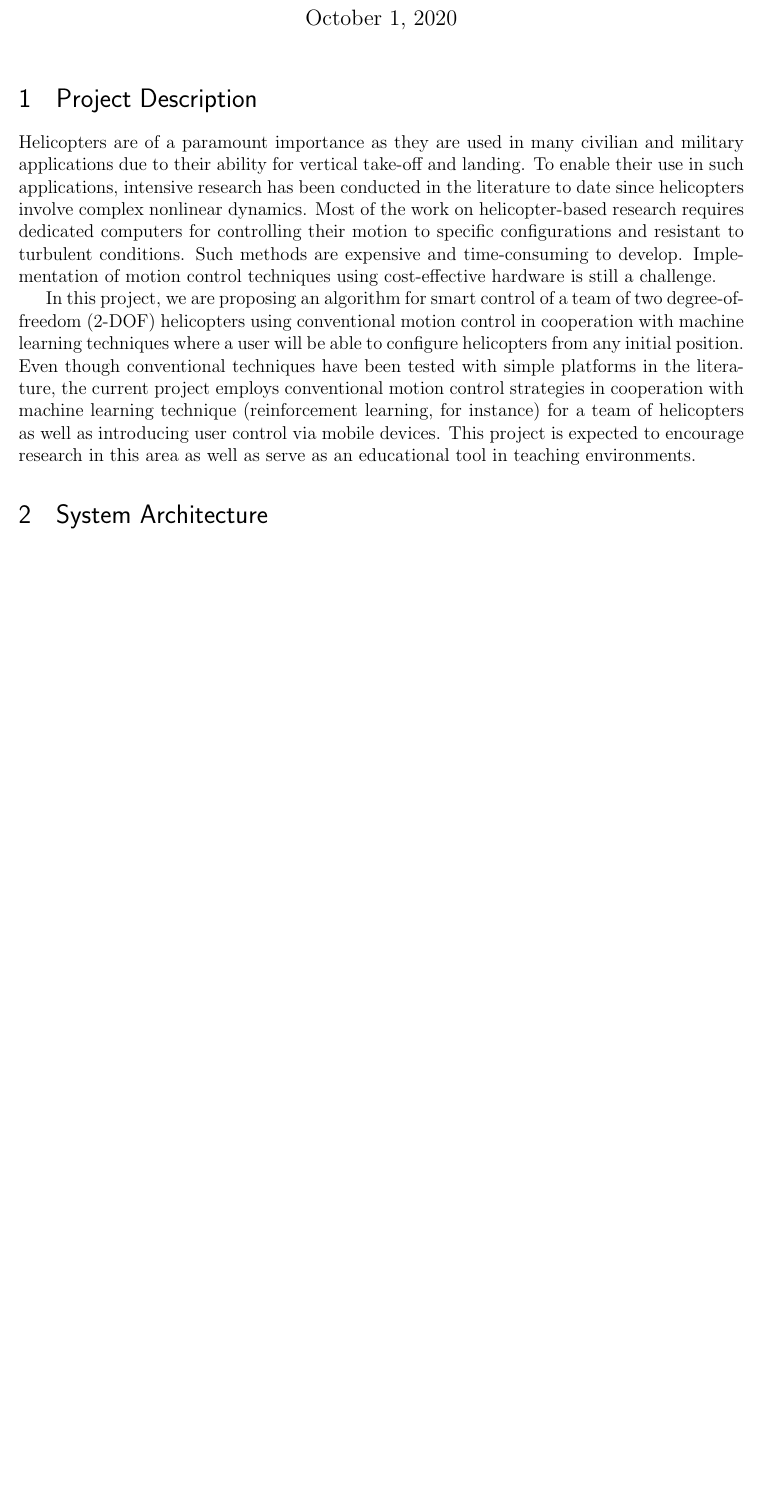
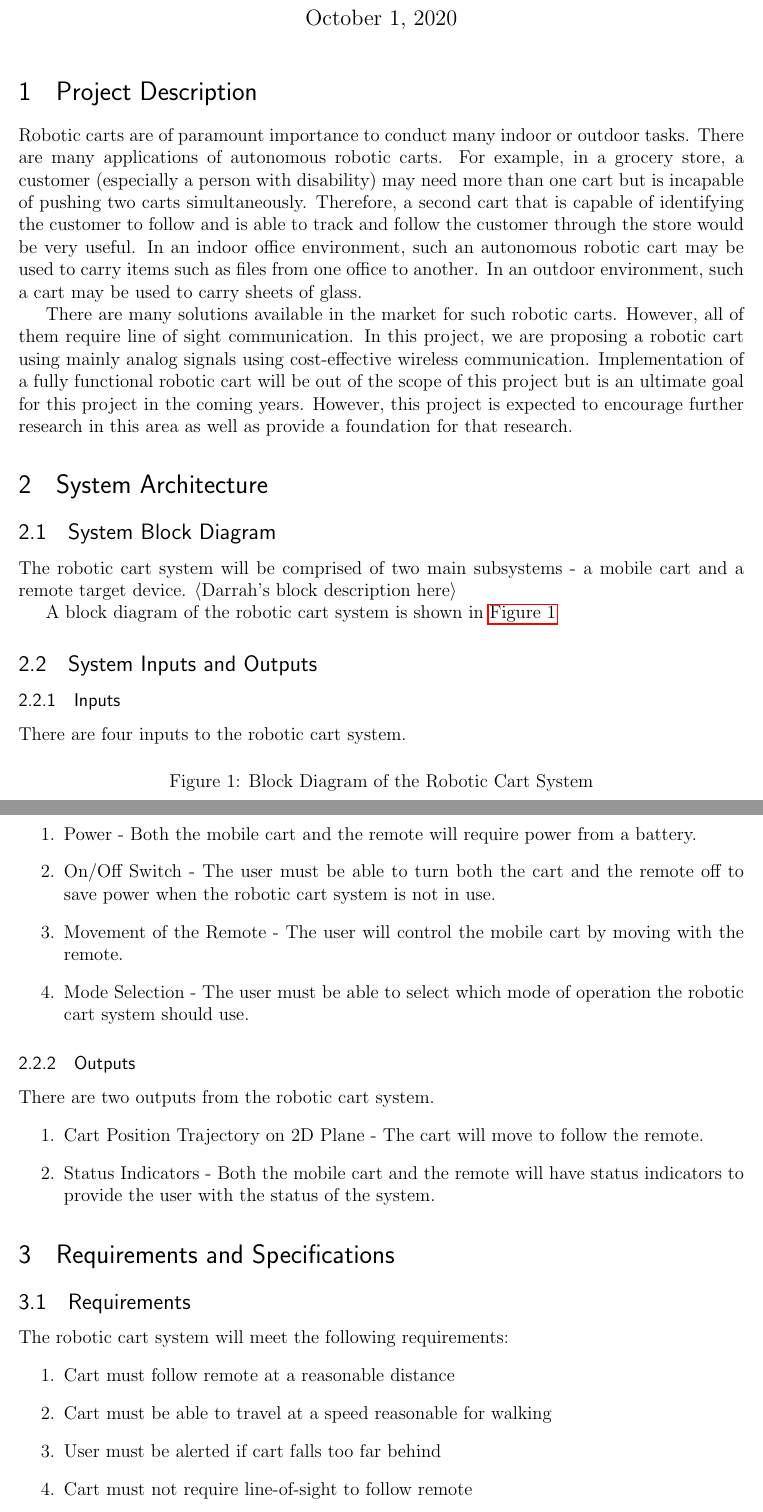
Before and after one commit to ECE-BU-Miah/seniorProject2-2020-21-Docs, a LaTeX document (systemLevelFunctionalRequirements.tex): part of the page before the commit and two parts of pages 1 and 2 of 2 after it, the two joined at a grey line, cut so that both start at the same text, the shorter picture padded with empty space. Compiled offline with pdfLaTeX.

Commit message:
Updated functional requirements document with information based on our discussions

```diff
--- a/systemLevelFunctionalRequirements.tex
+++ b/systemLevelFunctionalRequirements.tex
@@ -72,9 +72,9 @@
 
 %%% The "real" document content comes below...
 
-\title{Smart Control of 2-DOF Helicopter}
-\author{Glenn Janiak \and Kenneth Vonckx \and \underline{Advisor}: Dr. Suruz Miah
-}
+\title{Robotic Cart System}
+\author{Kalli Allen, Darrah Beebe, and Jason Braker \\ \underline{Advisor}: Dr. Suruz Miah}
+
 %\date{} % Activate to display a given date or no date (if empty),
          % otherwise the current date is printed
 
@@ -84,30 +84,49 @@
 \maketitle
 
 \section{Project Description}
-%\todo[inline]{} Previously used
-%The aim of this project is to utilize machine learning techniques to control a team of helicopters.  Helicopters are very nonlinear and the dynamics complex, so control of them is challenging.  Convectional control techniques, such as (LQR) and LQG, are too simple to for this application.  Most research today based on simple control.  Additionally, this project will apply the concept of internet of things by providing a user interface for direct control via mobile devices.
+Robotic carts are of paramount importance to conduct many indoor or outdoor tasks. There are many applications of autonomous robotic carts. For example, in a grocery store, a customer (especially a person with disability) may need more than one cart but is incapable of pushing two carts simultaneously. Therefore, a second cart that is capable of identifying the customer to follow and is able to track and follow the customer through the store would be very useful. In an indoor office environment, such an autonomous robotic cart may be used to carry items such as files from one office to another. In an outdoor environment, such a cart may be used to carry sheets of glass.
 
-Helicopters are of a paramount importance as they are used in many civilian and military applications due to their ability for vertical take-off and landing.  To enable their use in such applications, intensive research has been conducted in the literature to date since helicopters involve complex nonlinear dynamics.  Most of the work on helicopter-based research requires dedicated computers for controlling their motion to specific configurations and resistant to turbulent conditions.  Such methods are expensive and time-consuming to develop.  Implementation of motion control techniques using cost-effective hardware is still a challenge.
+There are many solutions available in the market for such robotic carts. However, all of them require line of sight communication. In this project, we are proposing a robotic cart using mainly analog signals using cost-effective wireless communication. Implementation of a fully functional robotic cart will be out of the scope of this project but is an ultimate goal for this project in the coming years. However, this project is expected to encourage further research in this area as well as provide a foundation for that research.
 
+%------------------------------------------------
+\section{System Architecture}
+\subsection{System Block Diagram}
+The robotic cart system will be comprised of two main subsystems - a mobile cart and a remote target device. \textlangle Darrah's block description here\textrangle
 
-In this project, we are proposing an algorithm for smart control of a team of two degree-of-freedom (2-DOF) helicopters using conventional motion control in cooperation with machine learning techniques where a user will be able to configure helicopters from any initial position.  Even though conventional techniques have been tested with simple platforms in the literature, the current project employs conventional motion control strategies in cooperation with machine learning technique (reinforcement learning, for instance) for a team of helicopters as well as introducing user control via mobile devices.  This project is expected to encourage research in this area as well as serve as an educational tool in teaching environments.
+A block diagram of the robotic cart system is shown in \autoref{fig:sysBlockDiag}
+\begin{figure}
+    \centering
+    \captionsetup{justification=centering, margin=3cm}
+    % Uncomment the below line once Kalli's block diagram figure is included in the figs folder
+    % \includegraphics{figs/img/sysBlockDiag}
+    \caption{Block Diagram of the Robotic Cart System}
+    \label{fig:sysBlockDiag}
+\end{figure}
 
-%billions of dollars for
-%aurdio (hobbies) platform for quanser
+\subsection{System Inputs and Outputs}
+\subsubsection{Inputs}
+There are four inputs to the robotic cart system.
+\begin{enumerate}
+    \item Power - Both the mobile cart and the remote will require power from a battery.
+    \item On/Off Switch - The user must be able to turn both the cart and the remote off to save power when the robotic cart system is not in use.
+    \item Movement of the Remote - The user will control the mobile cart by moving with the remote.
+    \item Mode Selection - The user must be able to select which mode of operation the robotic cart system should use.
+\end{enumerate}
 
+\subsubsection{Outputs}
+There are two outputs from the robotic cart system.
+\begin{enumerate}
+    \item Cart Position Trajectory on 2D Plane - The cart will move to follow the remote.
+    \item Status Indicators - Both the mobile cart and the remote will have status indicators to provide the user with the status of the system.
+\end{enumerate}
 
-\section{System Architecture}
-%Multiple helicopters will be controlled via embedded hardware interfacing devices which will receive input from a smart mobile device.  This general architecture is shown in \autoref{fig:ProblemStatementImage}.
-%
-% \autoref{fig:highLevel} shows the high-level system architecture of the proposed project for control of a team of helicopters.  %
-% %
-% \begin{figure}
-%   \centering
-%   \begin{mdframed}[backgroundcolor=yellow!20, roundcorner=7pt,outerlinewidth=1.2pt,outerlinecolor=blue!50]
-%   \includegraphics[scale=0.749]{figs/ipe/highLevel_yel_grn}
-%   \end{mdframed}
-%   \caption{General High-Level System Architecture}
-%   \label{fig:highLevel}
-% \end{figure}
-% %
-% As shown, mobile devices will serve as terminals for users to communicate with the helicopters.  Mobile devices can be used in a wider variety of locations over stationary and is desired by more people.  Information sent by the users will be transmitted through a wireless TCP/IP network.  Their inputs will interface with our proposed smart control algorithm and change the configuration of the helicopters.  In particular, we will be applying Linear Quadratic Regression (LQR), Linear Quadratic Gaussian (LQG), and a machine learning based algorithm for the control of these helicopters, Approximate Dynamic Programming (ADP).
+%------------------------------------------------
+\section{Requirements and Specifications}
+\subsection{Requirements}
+The robotic cart system will meet the following requirements:
+\begin{enumerate}
+    \item Cart must follow remote at a reasonable distance
+    \item Cart must be able to travel at a speed reasonable for walking
+    \item User must be alerted if cart falls too far behind
+    \item Cart must not require line-of-sight to follow remote
+    \item Cart must avoid obstacles
```
Also changed, not shown: systemLevelFunctionalRequirements.tex (11 more changed lines).
